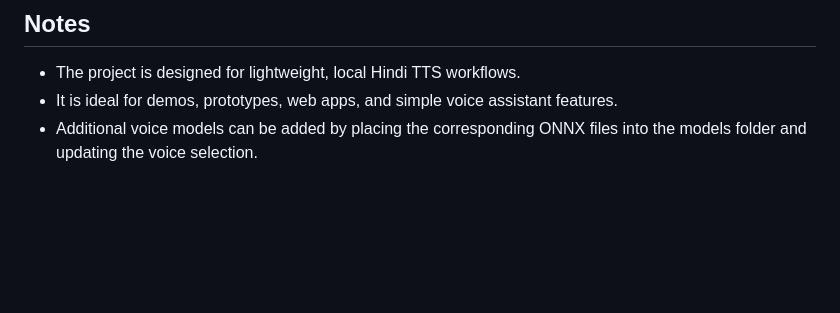
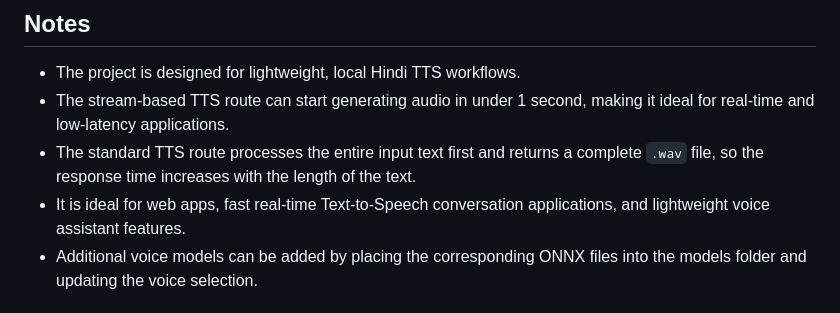
Before and after one commit to anmol-shrivastav/tts-hindi, a Markdown page: README.md, the part around the change. Rendered like a GitHub page; blank space fills up the shorter version.

Commit message:
Update TTS workflow notes in README
Clarified TTS route descriptions and use cases.

```diff
--- a/README.md
+++ b/README.md
@@ -145,7 +145,9 @@ This writes an audio file named output.wav in the project root.
 ## Notes
 
 - The project is designed for lightweight, local Hindi TTS workflows.
-- It is ideal for demos, prototypes, web apps, and simple voice assistant features.
+- The stream-based TTS route can start generating audio in under 1 second, making it ideal for real-time and low-latency applications.
+- The standard TTS route processes the entire input text first and returns a complete `.wav` file, so the response time increases with the length of the text.
+- It is ideal for web apps, fast real-time Text-to-Speech conversation applications, and lightweight voice assistant features.
 - Additional voice models can be added by placing the corresponding ONNX files into the models folder and updating the voice selection.
 
 ## License
```
